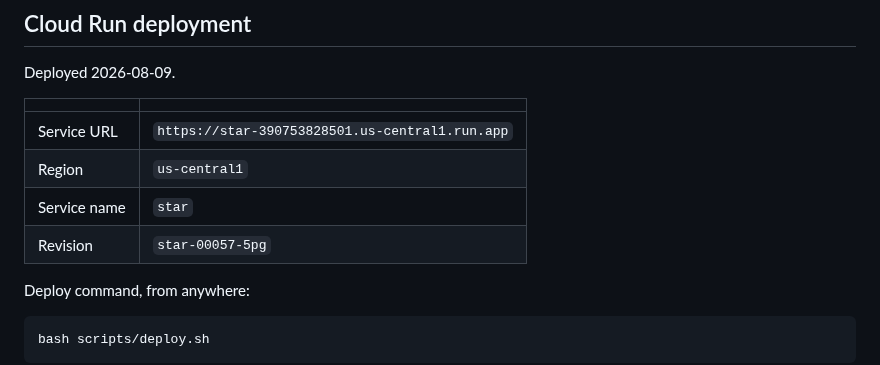
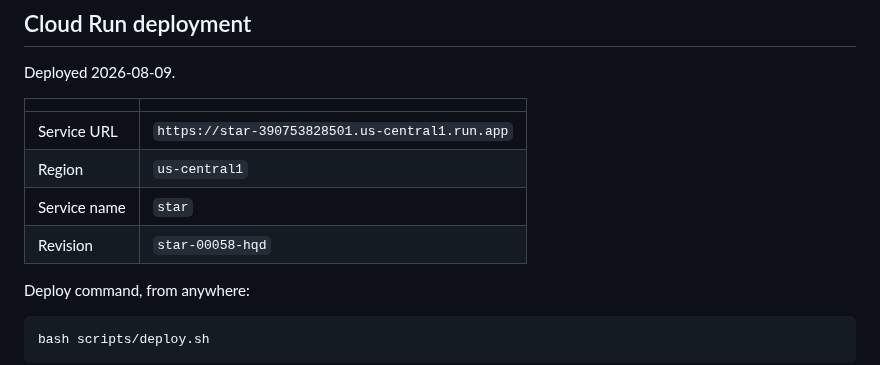
Before and after one commit to estevanhernandez-stack-ed/STAR, a Markdown page: docs/INFRASTRUCTURE.md, the part around the change. Rendered like a GitHub page.

Commit message:
Record star-00058-hqd as the live revision
Carries import_notes, the fifteenth tool, and the annotation route
rebuilt as a shell over the function the agent door calls.

Verified against the service: /mcp challenges an anonymous caller with
401 and a www-authenticate pointing at the protected-resource document,
discovery still advertises all three scopes, /config.js still serves a
populated GOOGLE.clientId, and the browser's annotations route still
answers 401 to an unparseable body.

The tool list itself cannot be checked from here without a token. It is
step 1 of docs/agent-door-walk-2026-08-13.md, which is where it belongs.

Co-Authored-By: Claude Opus 5 <noreply@anthropic.com>

```diff
--- a/docs/INFRASTRUCTURE.md
+++ b/docs/INFRASTRUCTURE.md
@@ -97,7 +97,7 @@ Deployed 2026-08-09.
 | Service URL | `https://star-390753828501.us-central1.run.app` |
 | Region | `us-central1` |
 | Service name | `star` |
-| Revision | `star-00057-5pg` |
+| Revision | `star-00058-hqd` |
 
 Deploy command, from anywhere:
 
```
